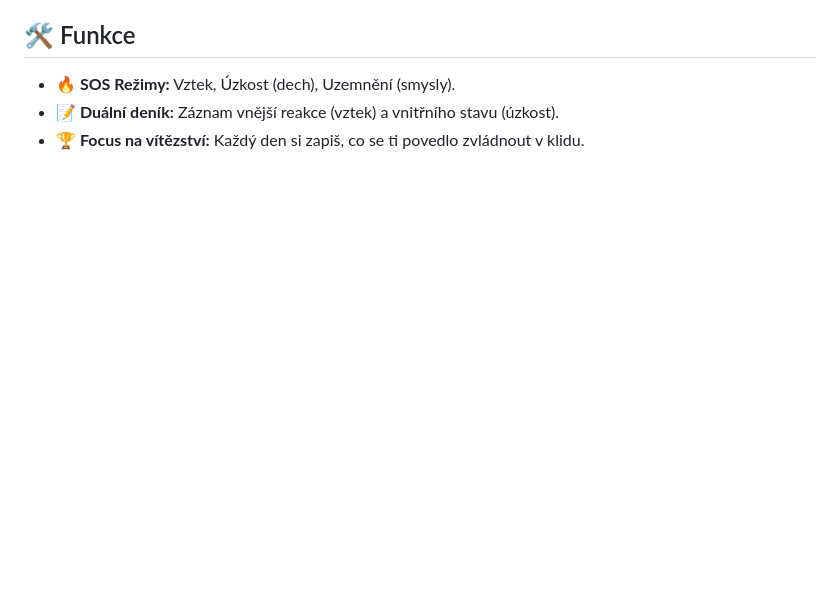
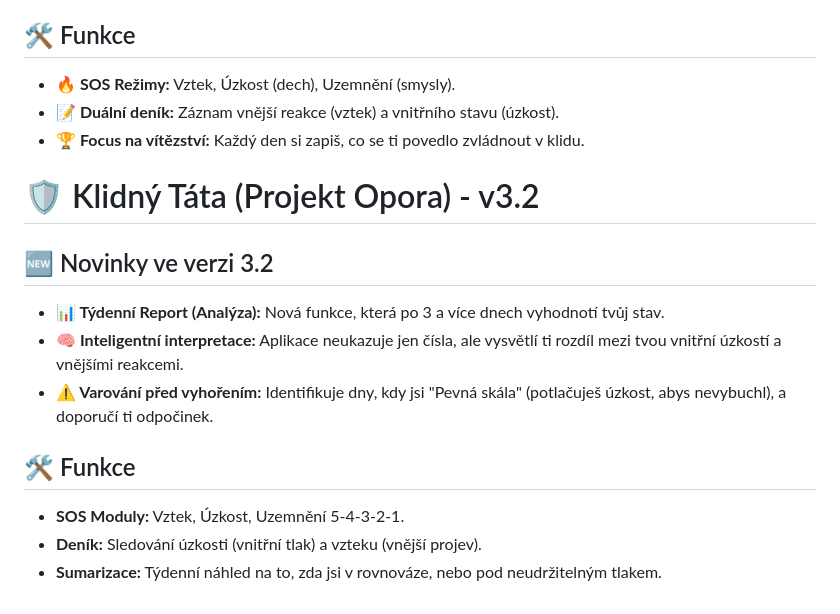
Before and after one commit to dvoj-test/opora, a Markdown page: README.md, the part around the change. GitHub-like rendering; blank space fills up the shorter version.

```diff
--- a/README.md
+++ b/README.md
@@ -158,3 +158,15 @@ Mentální asistent pro zvládání emocí, úzkostí a podporu rodiny.
 - **🔥 SOS Režimy:** Vztek, Úzkost (dech), Uzemnění (smysly).
 - **📝 Duální deník:** Záznam vnější reakce (vztek) a vnitřního stavu (úzkost).
 - **🏆 Focus na vítězství:** Každý den si zapiš, co se ti povedlo zvládnout v klidu.
+
+# 🛡️ Klidný Táta (Projekt Opora) - v3.2
+
+## 🆕 Novinky ve verzi 3.2
+- **📊 Týdenní Report (Analýza):** Nová funkce, která po 3 a více dnech vyhodnotí tvůj stav.
+- **🧠 Inteligentní interpretace:** Aplikace neukazuje jen čísla, ale vysvětlí ti rozdíl mezi tvou vnitřní úzkostí a vnějšími reakcemi.
+- **⚠️ Varování před vyhořením:** Identifikuje dny, kdy jsi "Pevná skála" (potlačuješ úzkost, abys nevybuchl), a doporučí ti odpočinek.
+
+## 🛠️ Funkce
+- **SOS Moduly:** Vztek, Úzkost, Uzemnění 5-4-3-2-1.
+- **Deník:** Sledování úzkosti (vnitřní tlak) a vzteku (vnější projev).
+- **Sumarizace:** Týdenní náhled na to, zda jsi v rovnováze, nebo pod neudržitelným tlakem.
```
